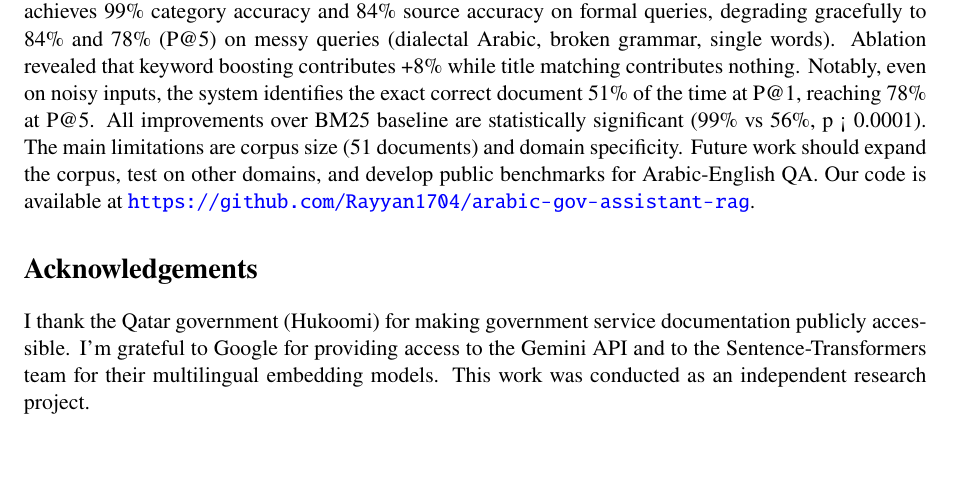
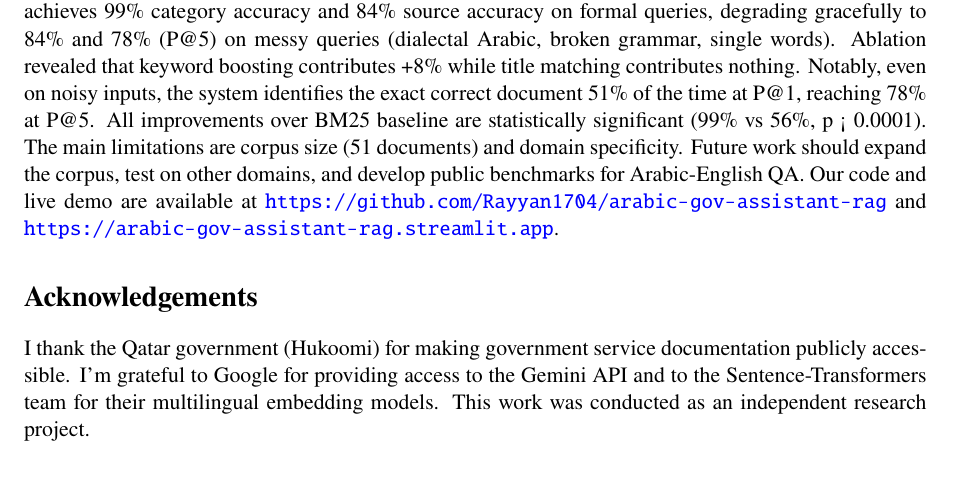
Before and after one commit to Rayyan1704/arabic-gov-assistant-rag, a LaTeX paper (paper/main.tex, which reads paper/sections/conclusion.tex): part of page 11 of 13, cut so that both start at the same text. Compiled offline with pdfLaTeX.

Commit message:
Add Streamlit demo link to conclusion

```diff
--- a/paper/sections/conclusion.tex
+++ b/paper/sections/conclusion.tex
@@ -1,3 +1,3 @@
 \section{Conclusion}
 
-We evaluated a multilingual RAG system for Arabic-English government services and found that multilingual embeddings achieve 100\% accuracy on English queries without translation, eliminating pipeline complexity while translation-based methods achieved only 83.3\%. Hybrid retrieval provides marginal improvement (92\% vs 90\%), but domain-specific keyword boosting (+8\%) is more effective. The system achieves 99\% category accuracy and 84\% source accuracy on formal queries, degrading gracefully to 84\% and 78\% (P@5) on messy queries (dialectal Arabic, broken grammar, single words). Ablation revealed that keyword boosting contributes +8\% while title matching contributes nothing. Notably, even on noisy inputs, the system identifies the exact correct document 51\% of the time at P@1, reaching 78\% at P@5. All improvements over BM25 baseline are statistically significant (99\% vs 56\%, p < 0.0001). The main limitations are corpus size (51 documents) and domain specificity. Future work should expand the corpus, test on other domains, and develop public benchmarks for Arabic-English QA. Our code is available at \url{https://github.com/Rayyan1704/arabic-gov-assistant-rag}.
+We evaluated a multilingual RAG system for Arabic-English government services and found that multilingual embeddings achieve 100\% accuracy on English queries without translation, eliminating pipeline complexity while translation-based methods achieved only 83.3\%. Hybrid retrieval provides marginal improvement (92\% vs 90\%), but domain-specific keyword boosting (+8\%) is more effective. The system achieves 99\% category accuracy and 84\% source accuracy on formal queries, degrading gracefully to 84\% and 78\% (P@5) on messy queries (dialectal Arabic, broken grammar, single words). Ablation revealed that keyword boosting contributes +8\% while title matching contributes nothing. Notably, even on noisy inputs, the system identifies the exact correct document 51\% of the time at P@1, reaching 78\% at P@5. All improvements over BM25 baseline are statistically significant (99\% vs 56\%, p < 0.0001). The main limitations are corpus size (51 documents) and domain specificity. Future work should expand the corpus, test on other domains, and develop public benchmarks for Arabic-English QA. Our code and live demo are available at \url{https://github.com/Rayyan1704/arabic-gov-assistant-rag} and \url{https://arabic-gov-assistant-rag.streamlit.app}.
```
Also changed, not shown: 1 other file.
